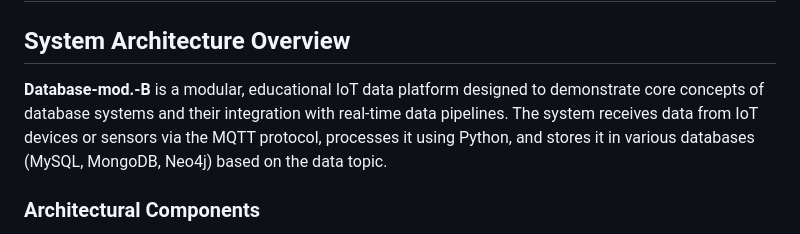
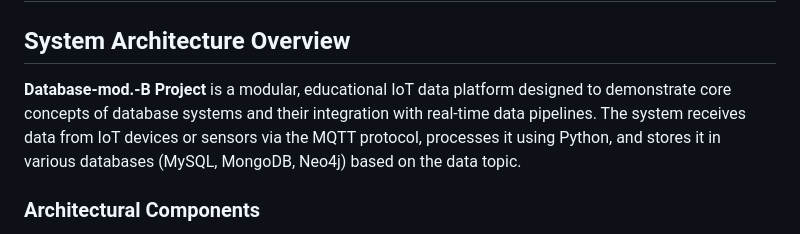
Before and after one commit to javadqanati/Database-mod.-B, a Markdown page: README.md, the part around the change. Rendered like a GitHub page.

```diff
--- a/README.md
+++ b/README.md
@@ -20,7 +20,7 @@ The system will be able to manage the reception of data via MQTT server, analyze
 
 ## System Architecture Overview
 
-**Database-mod.-B** is a modular, educational IoT data platform designed to demonstrate core concepts of database systems and their integration with real-time data pipelines. The system receives data from IoT devices or sensors via the MQTT protocol, processes it using Python, and stores it in various databases (MySQL, MongoDB, Neo4j) based on the data topic.
+**Database-mod.-B Project** is a modular, educational IoT data platform designed to demonstrate core concepts of database systems and their integration with real-time data pipelines. The system receives data from IoT devices or sensors via the MQTT protocol, processes it using Python, and stores it in various databases (MySQL, MongoDB, Neo4j) based on the data topic.
 
 ### Architectural Components
 
```
